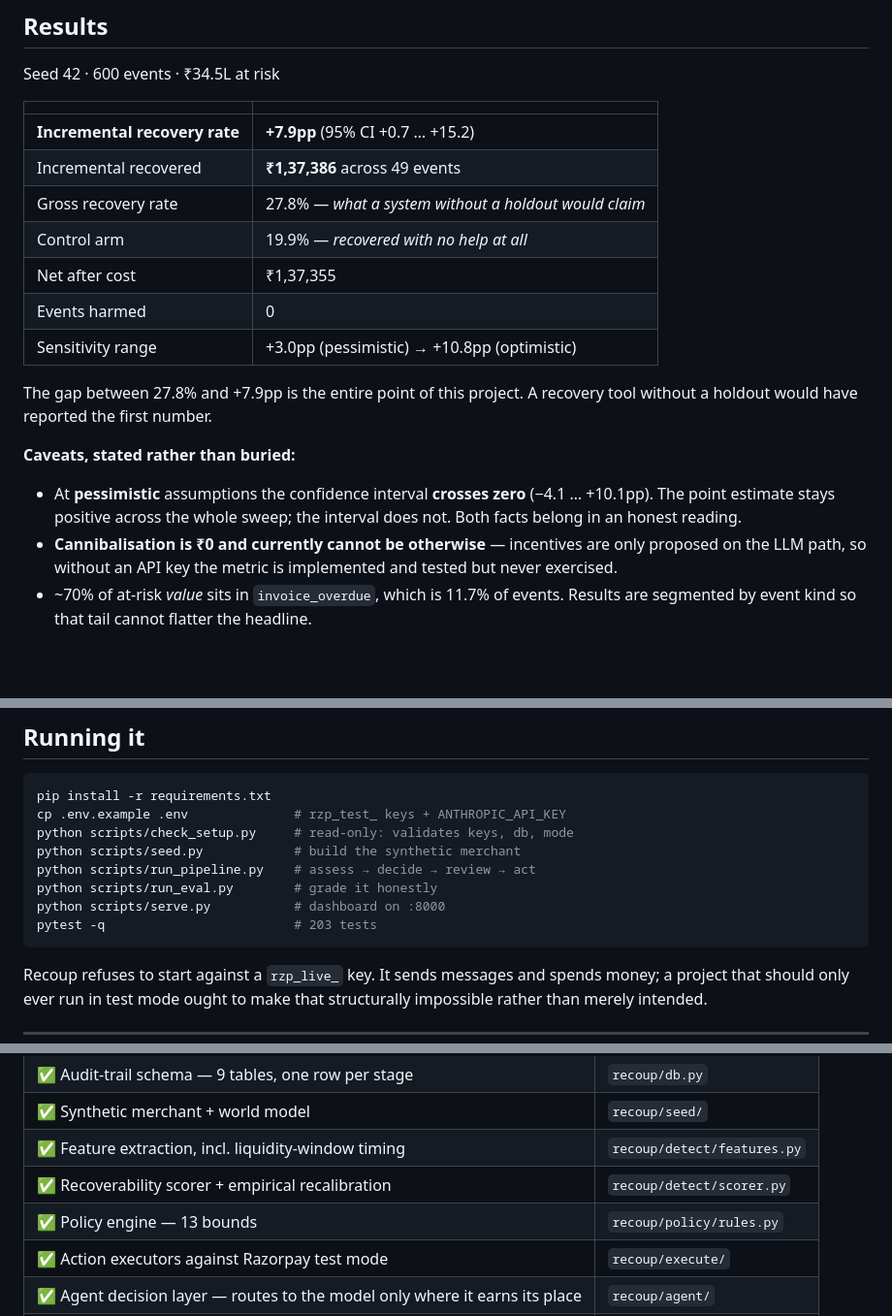
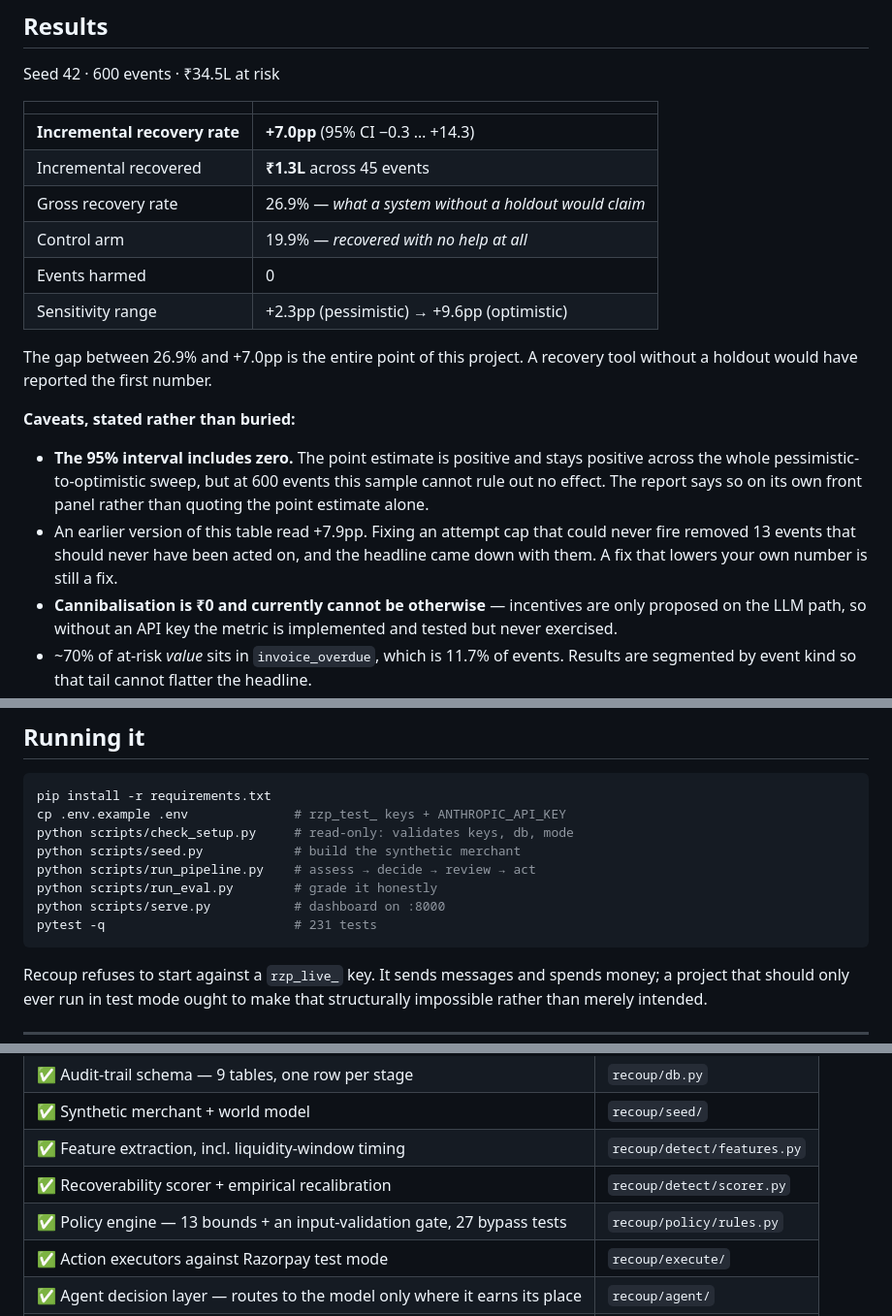
Before and after one commit to AilaVishnu/recoup, a Markdown page: README.md, 3 parts joined by grey strips. Shown at 97% size. Drawn GitHub-style; blank space fills up the shorter version.

````diff
--- a/README.md
+++ b/README.md
@@ -159,22 +159,26 @@ Seed 42 · 600 events · ₹34.5L at risk
 
 | | |
 |---|---|
-| **Incremental recovery rate** | **+7.9pp** (95% CI +0.7 … +15.2) |
-| Incremental recovered | **₹1,37,386** across 49 events |
-| Gross recovery rate | 27.8% — *what a system without a holdout would claim* |
+| **Incremental recovery rate** | **+7.0pp** (95% CI −0.3 … +14.3) |
+| Incremental recovered | **₹1.3L** across 45 events |
+| Gross recovery rate | 26.9% — *what a system without a holdout would claim* |
 | Control arm | 19.9% — *recovered with no help at all* |
-| Net after cost | ₹1,37,355 |
 | Events harmed | 0 |
-| Sensitivity range | +3.0pp (pessimistic) → +10.8pp (optimistic) |
+| Sensitivity range | +2.3pp (pessimistic) → +9.6pp (optimistic) |
 
-The gap between 27.8% and +7.9pp is the entire point of this project. A recovery
+The gap between 26.9% and +7.0pp is the entire point of this project. A recovery
 tool without a holdout would have reported the first number.
 
 **Caveats, stated rather than buried:**
 
-- At **pessimistic** assumptions the confidence interval **crosses zero**
-  (−4.1 … +10.1pp). The point estimate stays positive across the whole sweep;
-  the interval does not. Both facts belong in an honest reading.
+- **The 95% interval includes zero.** The point estimate is positive and stays
+  positive across the whole pessimistic-to-optimistic sweep, but at 600 events
+  this sample cannot rule out no effect. The report says so on its own front
+  panel rather than quoting the point estimate alone.
+- An earlier version of this table read +7.9pp. Fixing an attempt cap that
+  could never fire removed 13 events that should never have been acted on, and
+  the headline came down with them. A fix that lowers your own number is still
+  a fix.
 - **Cannibalisation is ₹0 and currently cannot be otherwise** — incentives are
   only proposed on the LLM path, so without an API key the metric is implemented
   and tested but never exercised.
@@ -195,7 +199,7 @@ python scripts/seed.py            # build the synthetic merchant
 python scripts/run_pipeline.py    # assess → decide → review → act
 python scripts/run_eval.py        # grade it honestly
 python scripts/serve.py           # dashboard on :8000
-pytest -q                         # 203 tests
+pytest -q                         # 231 tests
 ```
 
 Recoup refuses to start against a `rzp_live_` key. It sends messages and spends
@@ -213,7 +217,7 @@ structurally impossible rather than merely intended.
 | ✅ Synthetic merchant + world model | `recoup/seed/` |
 | ✅ Feature extraction, incl. liquidity-window timing | `recoup/detect/features.py` |
 | ✅ Recoverability scorer + empirical recalibration | `recoup/detect/scorer.py` |
-| ✅ Policy engine — 13 bounds | `recoup/policy/rules.py` |
+| ✅ Policy engine — 13 bounds + an input-validation gate, 27 bypass tests | `recoup/policy/rules.py` |
 | ✅ Action executors against Razorpay test mode | `recoup/execute/` |
 | ✅ Agent decision layer — routes to the model only where it earns its place | `recoup/agent/` |
 | ✅ Eval harness — incremental lift, cannibalisation, sensitivity sweep | `recoup/eval/` |
````
Also changed, not shown: ARCHITECTURE.md (+49 -13 lines).
